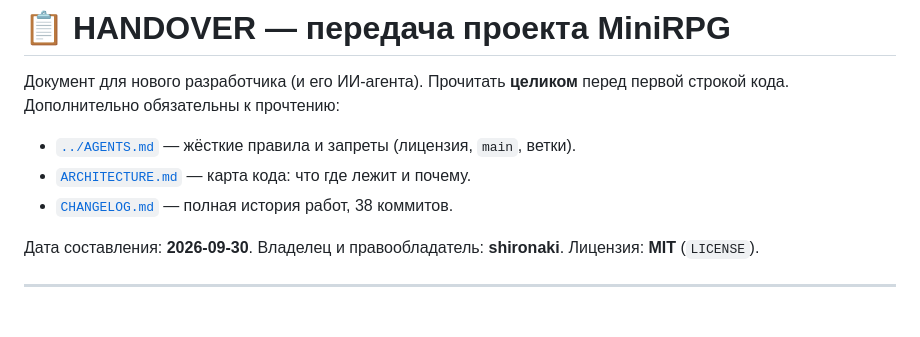
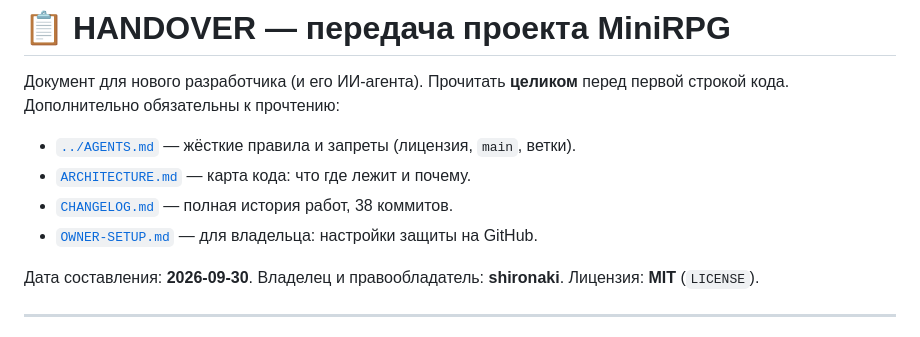
Before and after one commit to shironaki/MiniRPG---test, a Markdown page: docs/HANDOVER.md, the part around the change. Rendered like a GitHub page.

```diff
--- a/docs/HANDOVER.md
+++ b/docs/HANDOVER.md
@@ -6,6 +6,7 @@
 * [`../AGENTS.md`](../AGENTS.md) — жёсткие правила и запреты (лицензия, `main`, ветки).
 * [`ARCHITECTURE.md`](ARCHITECTURE.md) — карта кода: что где лежит и почему.
 * [`CHANGELOG.md`](CHANGELOG.md) — полная история работ, 38 коммитов.
+* [`OWNER-SETUP.md`](OWNER-SETUP.md) — для владельца: настройки защиты на GitHub.
 
 Дата составления: **2026-09-30**.
 Владелец и правообладатель: **shironaki**. Лицензия: **MIT** (`LICENSE`).
```
Also changed, not shown: README.md (+1 -0 lines), docs/OWNER-SETUP.md (added, +82 -0 lines).
